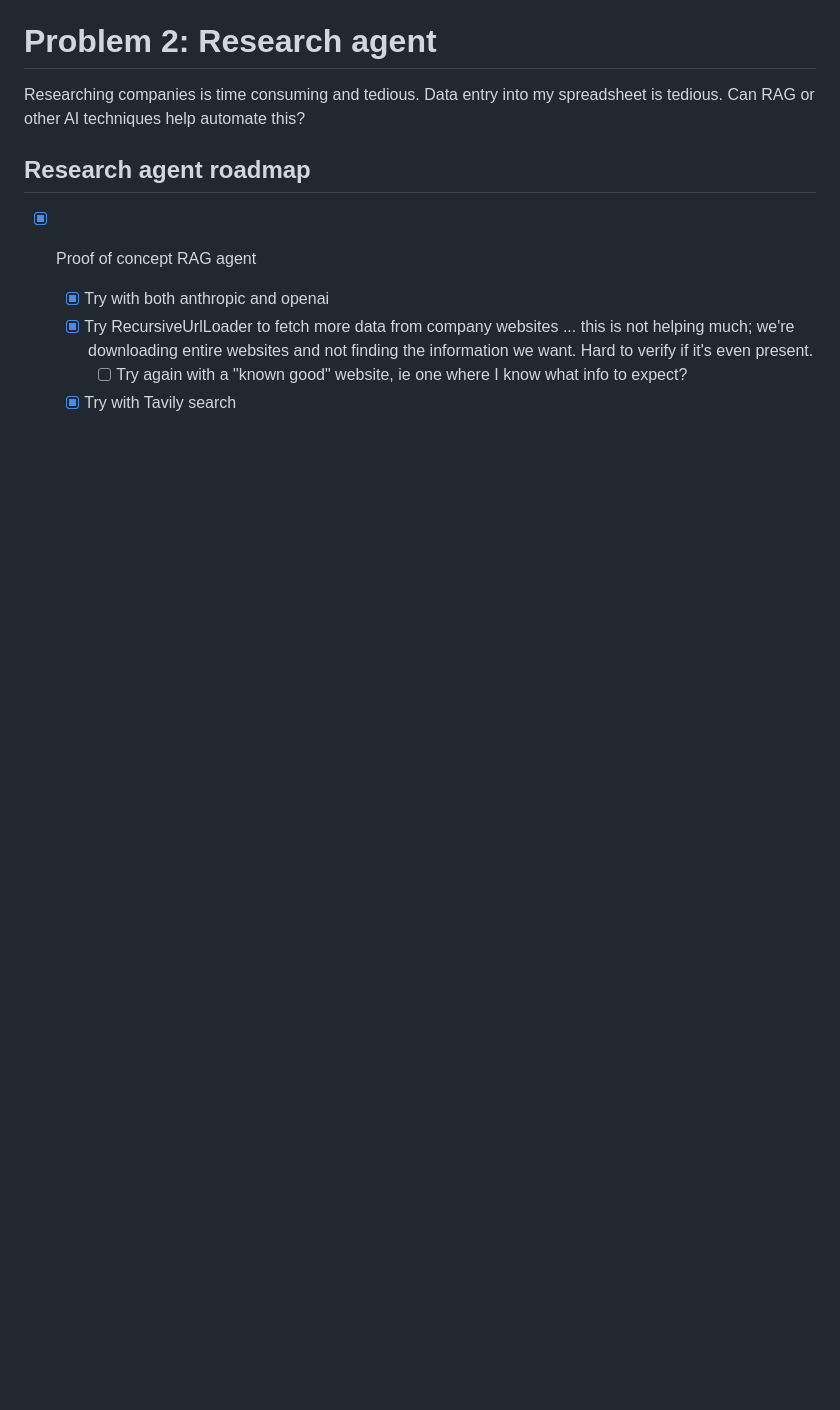
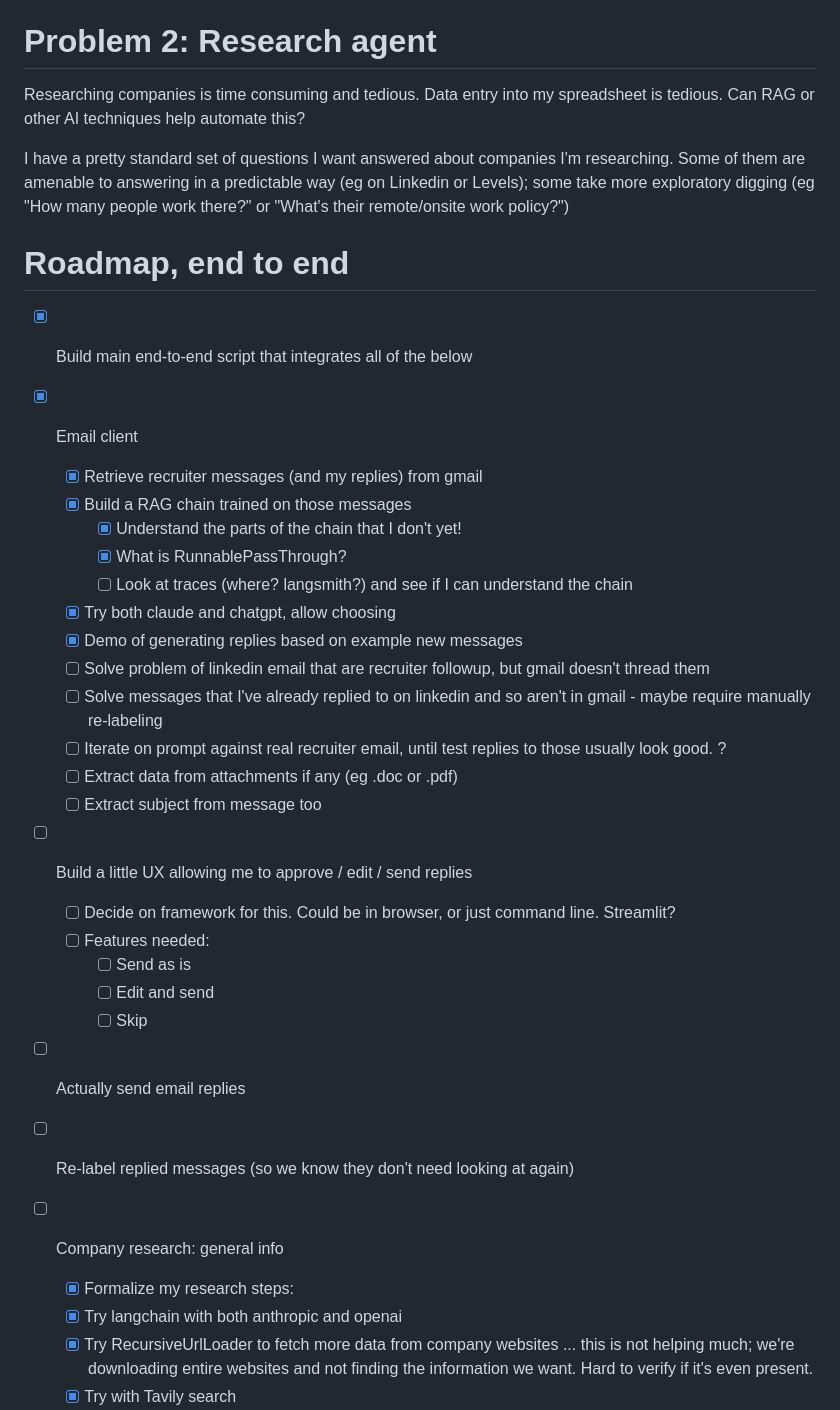
Before and after one commit to slinkp/recruiter-messager, a Markdown page: README.md, the part around one of its changes. GitHub-like rendering; blank space fills up the shorter version.

```diff
--- a/README.md
+++ b/README.md
@@ -144,12 +17,43 @@ Researching companies is time consuming and tedious.
 Data entry into my spreadsheet is tedious.
 Can RAG or other AI techniques help automate this?
 
-## Research agent roadmap
+I have a pretty standard set of questions I want answered about companies I'm
+researching. Some of them are amenable to answering in a predictable way
+(eg on Linkedin or Levels); some take more exploratory digging (eg "How many
+people work there?" or "What's their remote/onsite work policy?")
 
-- [x] Proof of concept RAG agent
-  - [x] Try with both anthropic and openai
+
+
+# Roadmap, end to end
+
+
+- [x] Build main end-to-end script that integrates all of the below
+- [x] Email client
+  - [x] Retrieve recruiter messages (and my replies) from gmail
+  - [x] Build a RAG chain trained on those messages
+    - [x] Understand the parts of the chain that I don't yet!
+    - [x] What is RunnablePassThrough?
+    - [ ] Look at traces (where? langsmith?) and see if I can understand the chain
+  - [x] Try both claude and chatgpt, allow choosing
+  - [x] Demo of generating replies based on example new messages
+  - [ ] Solve problem of linkedin email that are recruiter followup, but gmail doesn't thread them
+  - [ ] Solve messages that I've already replied to on linkedin and so aren't in gmail - maybe require manually re-labeling
+  - [ ] Iterate on prompt against real recruiter email, until test replies to those usually look good.
+?
+  - [ ] Extract data from attachments if any (eg .doc or .pdf)
+  - [ ] Extract subject from message too
+- [ ] Build a little UX allowing me to approve / edit / send replies
+    - [ ] Decide on framework for this. Could be in browser, or just command line. Streamlit?
+    - [ ] Features needed:
+      - [ ] Send as is
+      - [ ] Edit and send
+      - [ ] Skip
+- [ ] Actually send email replies
+- [ ] Re-label replied messages (so we know they don't need looking at again)
+- [ ] Company research: general info
+  - [x] Formalize my research steps:
+  - [x] Try langchain with both anthropic and openai
   - [x] Try RecursiveUrlLoader to fetch more data from company websites
         ... this is not helping much; we're downloading entire websites and not
         finding the information we want. Hard to verify if it's even present.
-      - [ ] Try again with a "known good" website, ie one where I know what info to expect?
   - [x] Try with Tavily search
```
Also changed, not shown: other parts of README.md (+30 -188 lines).
